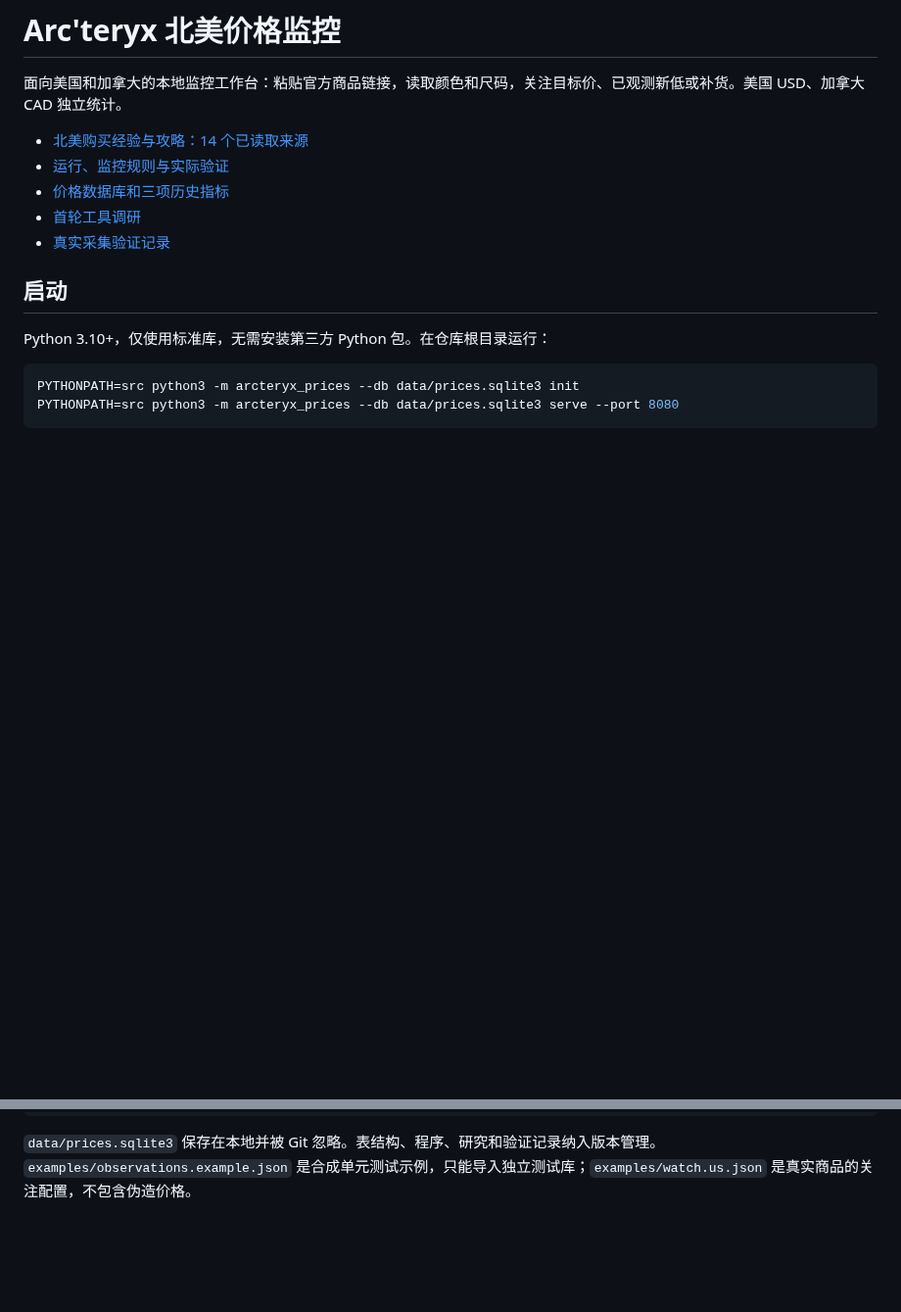
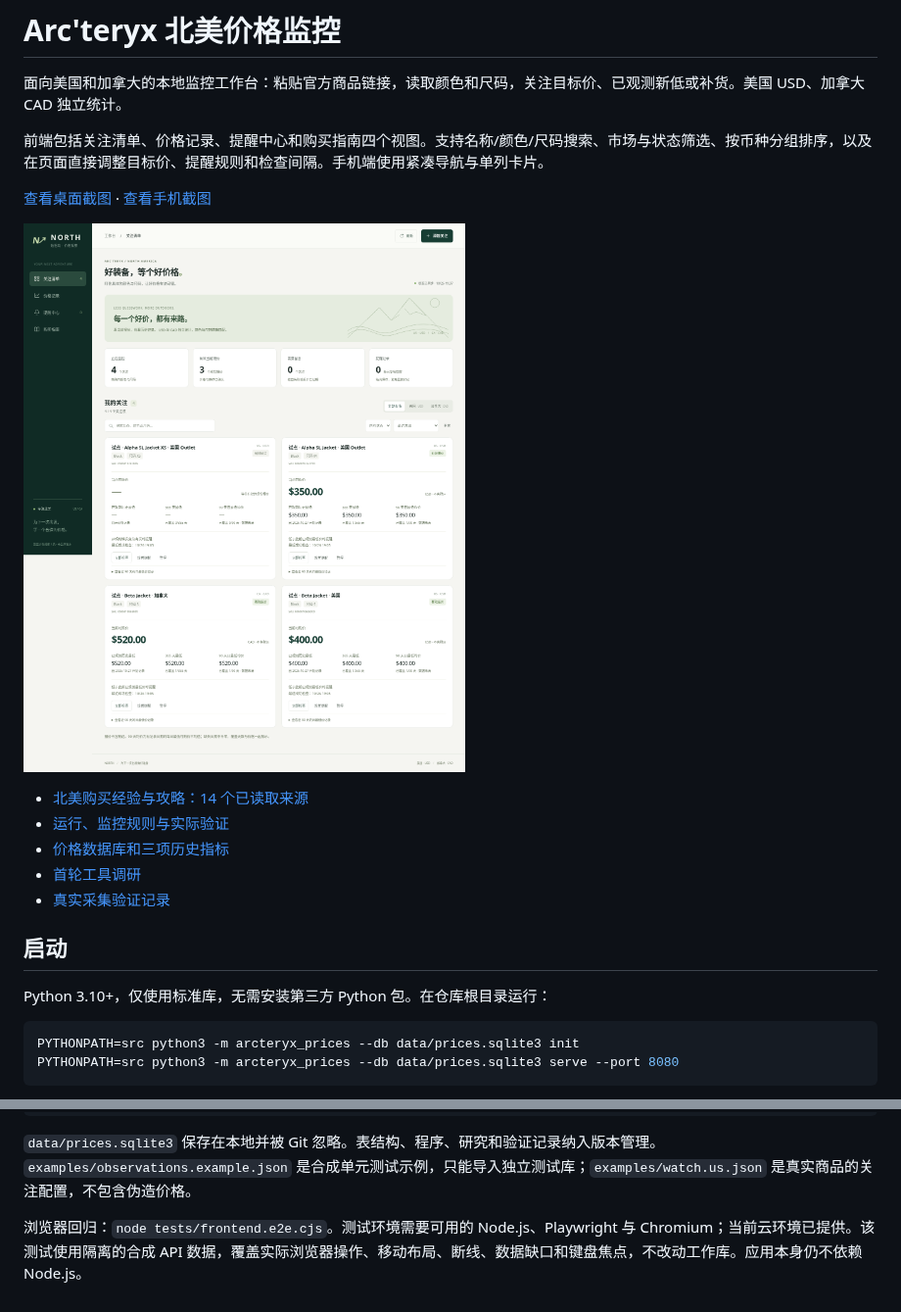
Before and after one commit to Gink5814/arcteryx, a Markdown page: README.md, 2 parts joined by grey strips. Shown at 98% size. GitHub-like rendering; pictures changed too: docs/screenshots/dashboard-desktop.png (added); blank space fills up the shorter version.

Commit message:
Build responsive monitoring dashboard with history and alert settings

````diff
--- a/README.md
+++ b/README.md
@@ -1,6 +1,12 @@
 # Arc'teryx 北美价格监控
 
 面向美国和加拿大的本地监控工作台：粘贴官方商品链接，读取颜色和尺码，关注目标价、已观测新低或补货。美国 USD、加拿大 CAD 独立统计。
+
+前端包括关注清单、价格记录、提醒中心和购买指南四个视图。支持名称/颜色/尺码搜索、市场与状态筛选、按币种分组排序，以及在页面直接调整目标价、提醒规则和检查间隔。手机端使用紧凑导航与单列卡片。
+
+[查看桌面截图](docs/screenshots/dashboard-desktop.png) · [查看手机截图](docs/screenshots/dashboard-mobile.png)
+
+![连接实际工作数据库的前端](docs/screenshots/dashboard-desktop.png)
 
 - [北美购买经验与攻略：14 个已读取来源](docs/north-america-buying-guide.md)
 - [运行、监控规则与实际验证](docs/monitoring.md)
@@ -45,3 +51,5 @@ PYTHONPATH=src python3 -m unittest discover -s tests -v
 ```
 
 `data/prices.sqlite3` 保存在本地并被 Git 忽略。表结构、程序、研究和验证记录纳入版本管理。`examples/observations.example.json` 是合成单元测试示例，只能导入独立测试库；`examples/watch.us.json` 是真实商品的关注配置，不包含伪造价格。
+
+浏览器回归：`node tests/frontend.e2e.cjs`。测试环境需要可用的 Node.js、Playwright 与 Chromium；当前云环境已提供。该测试使用隔离的合成 API 数据，覆盖实际浏览器操作、移动布局、断线、数据缺口和键盘焦点，不改动工作库。应用本身仍不依赖 Node.js。
````
Also changed, not shown: docs/monitoring.md (+6 -0 lines), docs/screenshots/dashboard-mobile.png (added), 4 other files.
